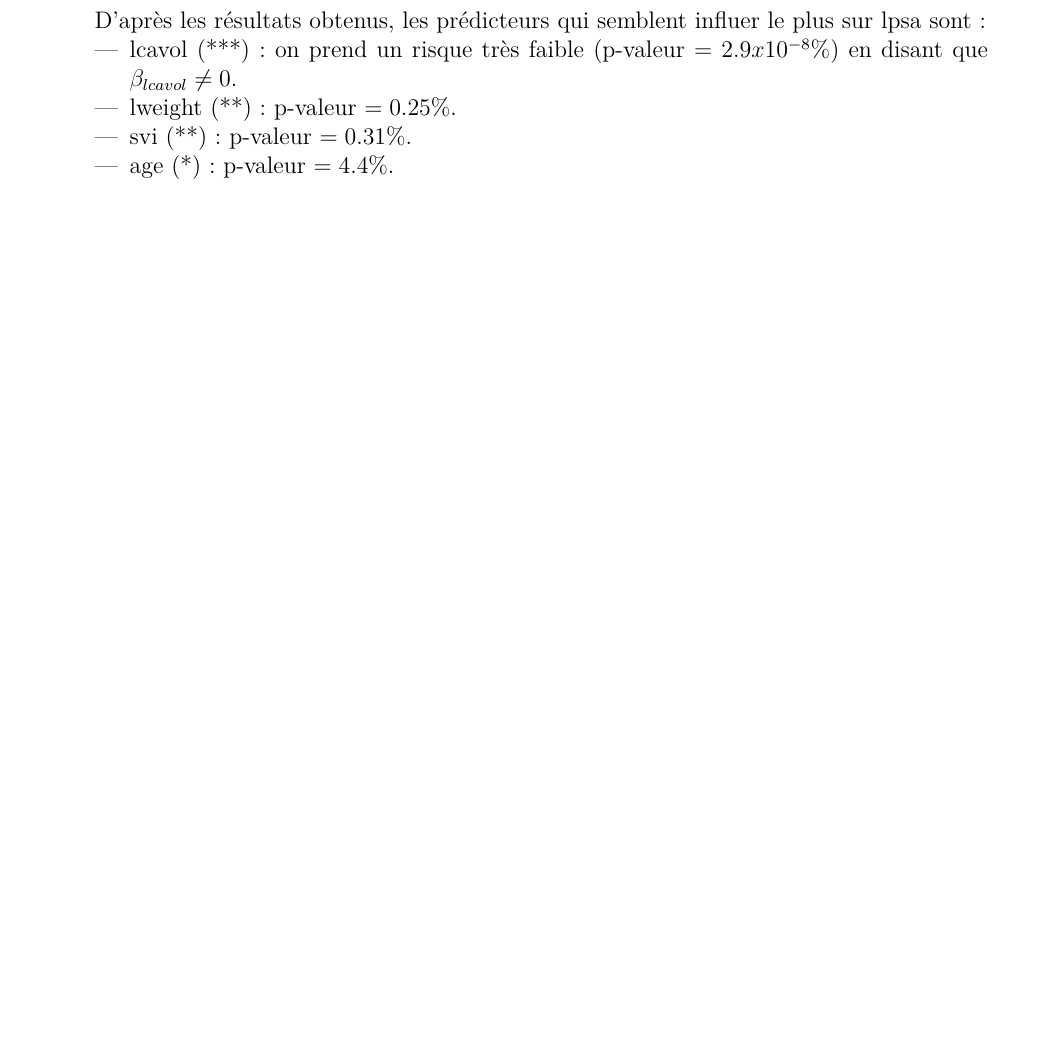
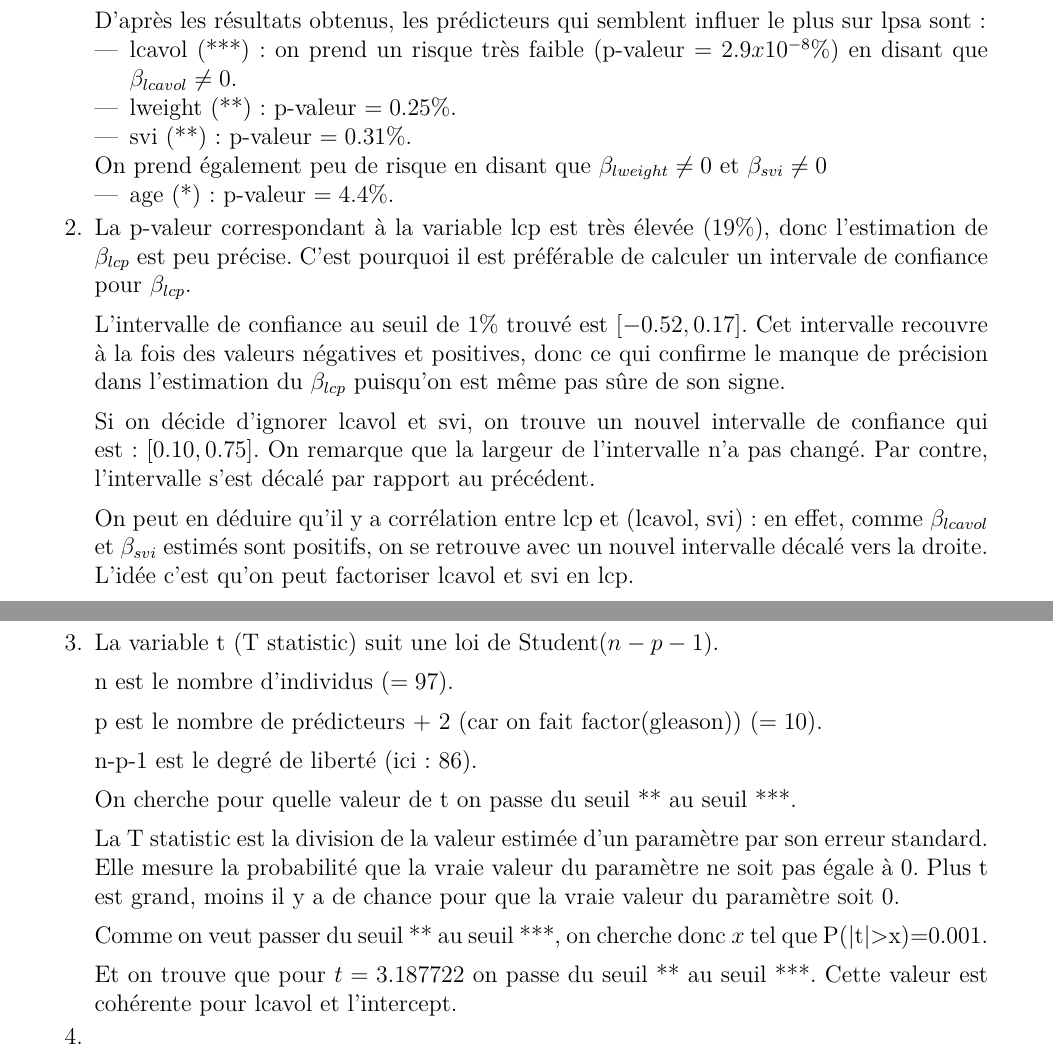
Before and after one commit to petitbop/fouille_donnees, a LaTeX document (tp1/rapport.tex): part of page 2 of 2 before the commit and two parts of pages 2 and 3 of 3 after it, the two joined at a grey line, cut so that both start at the same text, the shorter picture padded with empty space. Compiled offline with pdfLaTeX.

Commit message:
q2 a à c

```diff
--- a/tp1/rapport.tex
+++ b/tp1/rapport.tex
@@ -185,10 +185,37 @@ D'après les résultats obtenus, les prédicteurs qui semblent influer le plus s
 \item lcavol (***) : on prend un risque très faible (p-valeur $=2.9x10^{-8}\%$) en disant que $\beta_{lcavol} \neq 0$.
 \item lweight (**) : p-valeur $=0.25\%$.
 \item svi (**) : p-valeur $=0.31\%$.
+\end{itemize}
+On prend également peu de risque en disant que $\beta_{lweight} \neq 0$ et $\beta_{svi} \neq 0$
+\begin{itemize}
 \item age (*) : p-valeur $=4.4\%$.
 \end{itemize}
 
+\item La p-valeur correspondant à la variable lcp est très élevée ($19\%$), donc l'estimation de $\beta_{lcp}$ est peu précise. C'est pourquoi il est préférable de calculer un intervale de confiance pour $\beta_{lcp}$.
 
+L'intervalle de confiance au seuil de $1\%$ trouvé est $[-0.52, 0.17]$. Cet intervalle recouvre à la fois des valeurs négatives et positives, donc ce qui confirme le manque de précision dans l'estimation du $\beta_{lcp}$ puisqu'on est même pas sûre de son signe.
+
+Si on décide d'ignorer lcavol et svi, on trouve un nouvel intervalle de confiance qui est : $[0.10, 0.75]$. On remarque que la largeur de l'intervalle n'a pas changé. Par contre, l'intervalle s'est décalé par rapport au précédent.
+
+On peut en déduire qu'il y a corrélation entre lcp et (lcavol, svi) : en effet, comme $\beta_{lcavol}$ et $\beta_{svi}$ estimés sont positifs, on se retrouve avec un nouvel intervalle décalé vers la droite. L'idée c'est qu'on peut factoriser lcavol et svi en lcp.
+
+\item La variable t (T statistic) suit une loi de Student($n-p-1$).
+
+n est le nombre d'individus ($=97$).
+
+p est le nombre de prédicteurs + 2 (car on fait factor(gleason)) ($=10$).
+
+n-p-1 est le degré de liberté (ici : $86$).
+
+On cherche pour quelle valeur de t on passe du seuil ** au seuil ***.
+
+La T statistic est la division de la valeur estimée d'un paramètre par son erreur standard. Elle mesure la probabilité que la vraie valeur du paramètre ne soit pas égale à $0$. Plus t est grand, moins il y a de chance pour que la vraie valeur du paramètre soit $0$.
+
+Comme on veut passer du seuil ** au seuil ***, on cherche donc $x$ tel que P(|t|>x)=0.001.
+
+Et on trouve que pour $t=3.187722$ on passe du seuil ** au seuil ***. Cette valeur est cohérente pour lcavol et l'intercept.
+
+\item
 
 
 \end{enumerate}
```
